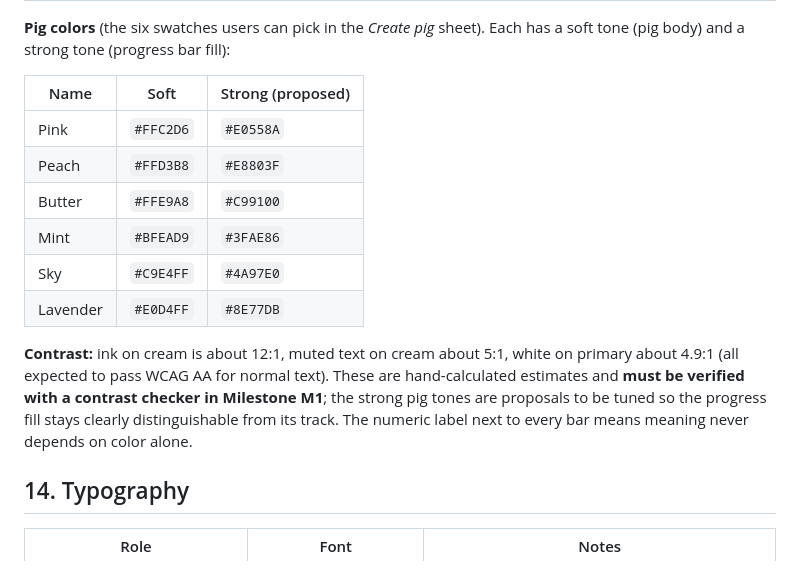
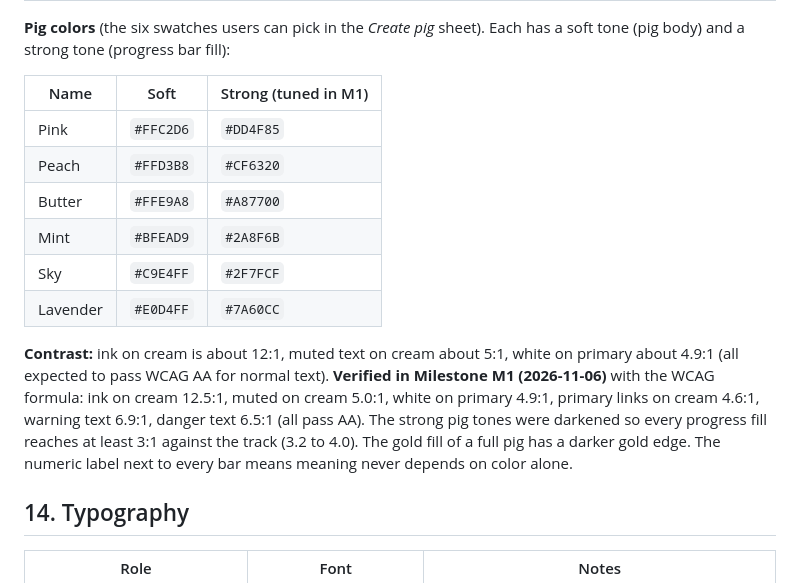
Before and after one commit to LeCongQuocDuy1/piggy-hours, a Markdown page: docs/DESIGN.md, the part around the change. Rendered like a GitHub page.

```diff
--- a/docs/DESIGN.md
+++ b/docs/DESIGN.md
@@ -365,16 +365,16 @@ Semantic names are used in code so a dark theme can be added later by overriding
 
 **Pig colors** (the six swatches users can pick in the *Create pig* sheet). Each has a soft tone (pig body) and a strong tone (progress bar fill):
 
-| Name | Soft | Strong (proposed) |
+| Name | Soft | Strong (tuned in M1) |
 |---|---|---|
-| Pink | `#FFC2D6` | `#E0558A` |
-| Peach | `#FFD3B8` | `#E8803F` |
-| Butter | `#FFE9A8` | `#C99100` |
-| Mint | `#BFEAD9` | `#3FAE86` |
-| Sky | `#C9E4FF` | `#4A97E0` |
-| Lavender | `#E0D4FF` | `#8E77DB` |
+| Pink | `#FFC2D6` | `#DD4F85` |
+| Peach | `#FFD3B8` | `#CF6320` |
+| Butter | `#FFE9A8` | `#A87700` |
+| Mint | `#BFEAD9` | `#2A8F6B` |
+| Sky | `#C9E4FF` | `#2F7FCF` |
+| Lavender | `#E0D4FF` | `#7A60CC` |
 
-**Contrast:** ink on cream is about 12:1, muted text on cream about 5:1, white on primary about 4.9:1 (all expected to pass WCAG AA for normal text). These are hand-calculated estimates and **must be verified with a contrast checker in Milestone M1**; the strong pig tones are proposals to be tuned so the progress fill stays clearly distinguishable from its track. The numeric label next to every bar means meaning never depends on color alone.
+**Contrast:** ink on cream is about 12:1, muted text on cream about 5:1, white on primary about 4.9:1 (all expected to pass WCAG AA for normal text). **Verified in Milestone M1 (2026-11-06)** with the WCAG formula: ink on cream 12.5:1, muted on cream 5.0:1, white on primary 4.9:1, primary links on cream 4.6:1, warning text 6.9:1, danger text 6.5:1 (all pass AA). The strong pig tones were darkened so every progress fill reaches at least 3:1 against the track (3.2 to 4.0). The gold fill of a full pig has a darker gold edge. The numeric label next to every bar means meaning never depends on color alone.
 
 ## 14. Typography
 
```
Also changed, not shown: CHANGELOG.md (+16 -0 lines), README.md (+8 -2 lines), docs/screenshots/design-system.png (added), docs/screenshots/landing-desktop.png (added), docs/screenshots/landing-mobile.png (added), docs/screenshots/modal.png (added), 5 other files.
